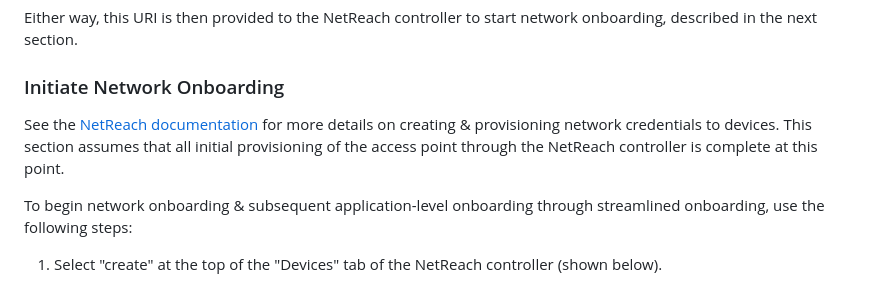
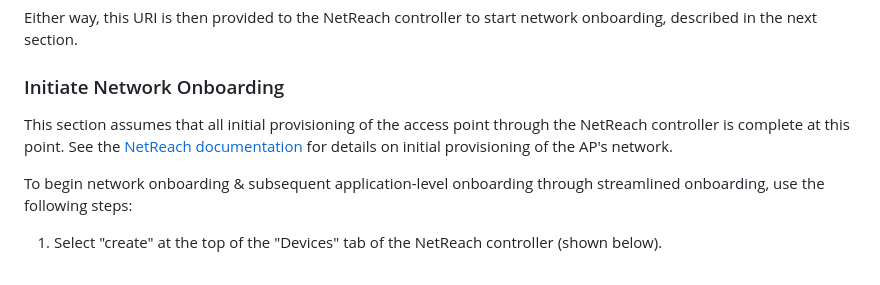
Before and after one commit to cablelabs/Streamlined_Onboarding_Demo, a Markdown page: docs/Raspberry_Pi_Deployment.md, the part around one of its changes. Rendered like a GitHub page.

Commit message:
Update references to NetReach docs

```diff
--- a/docs/Raspberry_Pi_Deployment.md
+++ b/docs/Raspberry_Pi_Deployment.md
@@ -278,10 +278,10 @@ network onboarding, described in the next section.
 
 ### Initiate Network Onboarding
 
-See the [NetReach documentation]() for more details on creating & provisioning
-network credentials to devices. This section assumes that all initial
-provisioning of the access point through the NetReach controller is complete at
-this point.
+This section assumes that all initial provisioning of the access point through
+the NetReach controller is complete at this point. See the [NetReach
+documentation](./Ref-AP-Setup-for-NCCoE/nccoe-ap-setup.md) for details on
+initial provisioning of the AP's network.
 
 To begin network onboarding & subsequent application-level onboarding through
 streamlined onboarding, use the following steps:
```
Also changed, not shown: other parts of docs/Raspberry_Pi_Deployment.md (+12 -12 lines).
